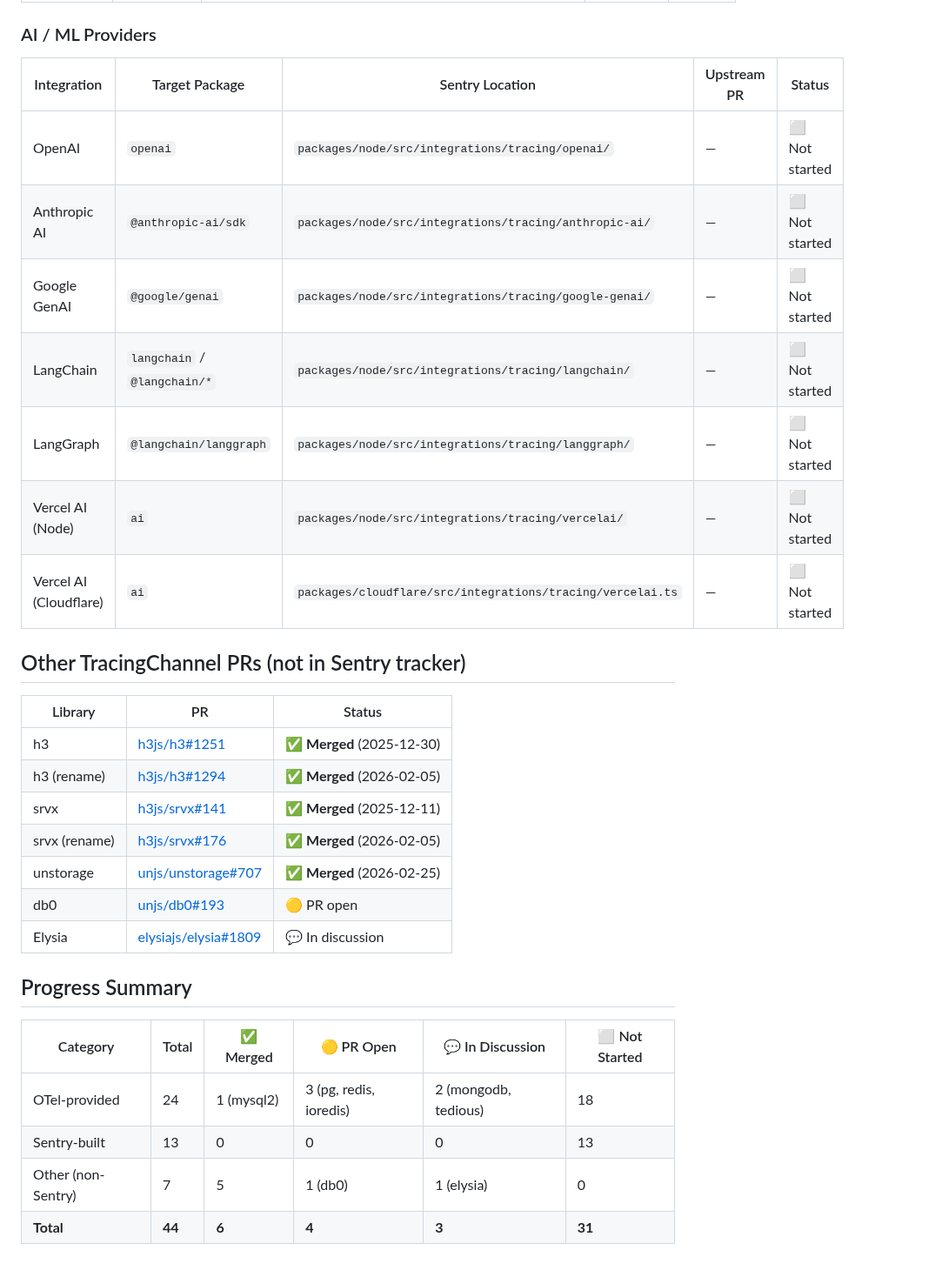
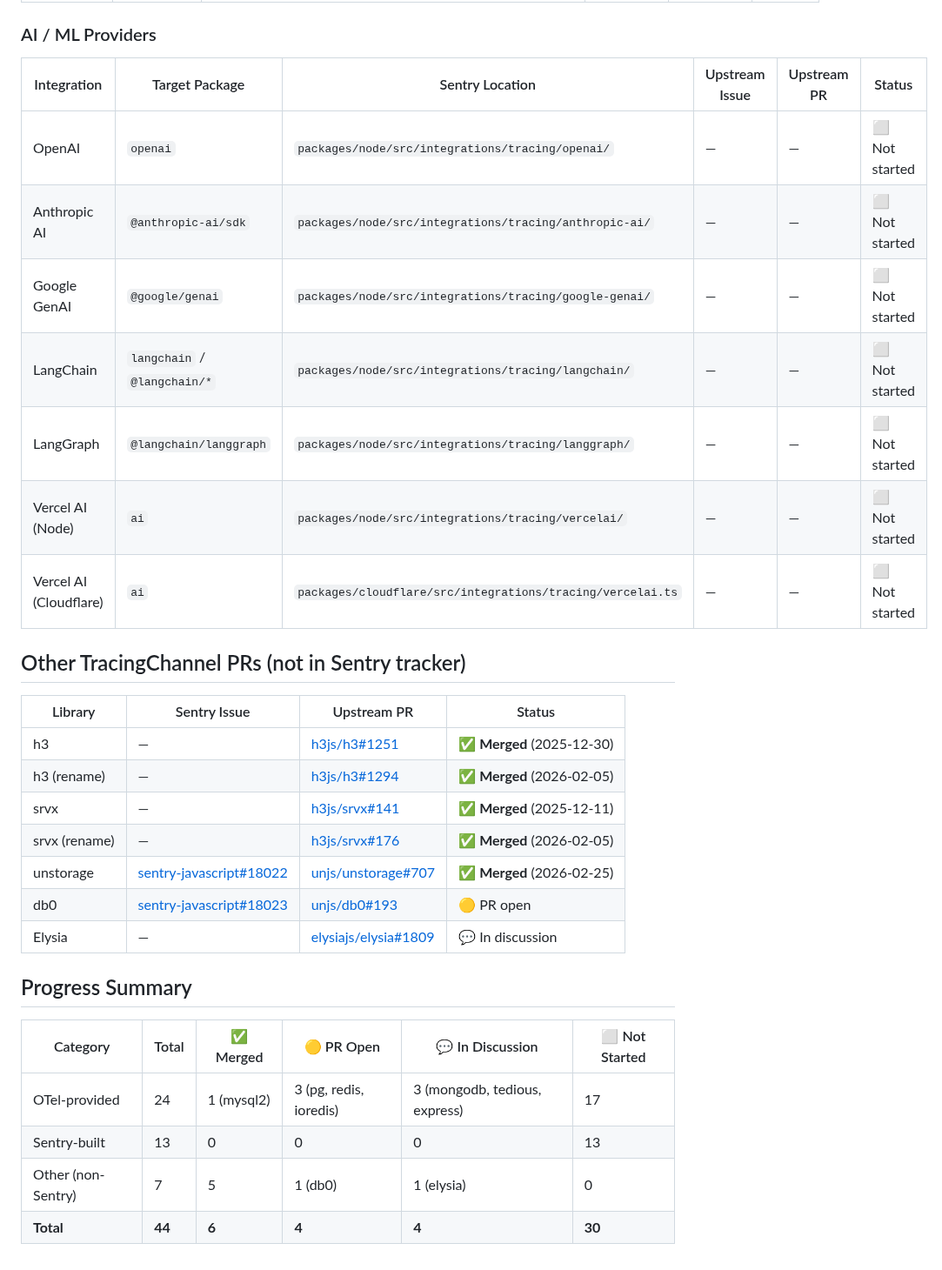
Before and after one commit to getsentry/js-tracing-channels-proposals, a Markdown page: TRACKER.md, the part around one of its changes. Shown at 87% size. GitHub-like rendering.

```diff
--- a/TRACKER.md
+++ b/TRACKER.md
@@ -91,33 +91,33 @@ Core logic is ours — only OTel base classes need swapping.
 
 ### AI / ML Providers
 
-| Integration | Target Package | Sentry Location | Upstream PR | Status |
-|---|---|---|---|---|
-| OpenAI | `openai` | `packages/node/src/integrations/tracing/openai/` | — | ⬜ Not started |
-| Anthropic AI | `@anthropic-ai/sdk` | `packages/node/src/integrations/tracing/anthropic-ai/` | — | ⬜ Not started |
-| Google GenAI | `@google/genai` | `packages/node/src/integrations/tracing/google-genai/` | — | ⬜ Not started |
-| LangChain | `langchain` / `@langchain/*` | `packages/node/src/integrations/tracing/langchain/` | — | ⬜ Not started |
-| LangGraph | `@langchain/langgraph` | `packages/node/src/integrations/tracing/langgraph/` | — | ⬜ Not started |
-| Vercel AI (Node) | `ai` | `packages/node/src/integrations/tracing/vercelai/` | — | ⬜ Not started |
-| Vercel AI (Cloudflare) | `ai` | `packages/cloudflare/src/integrations/tracing/vercelai.ts` | — | ⬜ Not started |
+| Integration | Target Package | Sentry Location | Upstream Issue | Upstream PR | Status |
+|---|---|---|---|---|---|
+| OpenAI | `openai` | `packages/node/src/integrations/tracing/openai/` | — | — | ⬜ Not started |
+| Anthropic AI | `@anthropic-ai/sdk` | `packages/node/src/integrations/tracing/anthropic-ai/` | — | — | ⬜ Not started |
+| Google GenAI | `@google/genai` | `packages/node/src/integrations/tracing/google-genai/` | — | — | ⬜ Not started |
+| LangChain | `langchain` / `@langchain/*` | `packages/node/src/integrations/tracing/langchain/` | — | — | ⬜ Not started |
+| LangGraph | `@langchain/langgraph` | `packages/node/src/integrations/tracing/langgraph/` | — | — | ⬜ Not started |
+| Vercel AI (Node) | `ai` | `packages/node/src/integrations/tracing/vercelai/` | — | — | ⬜ Not started |
+| Vercel AI (Cloudflare) | `ai` | `packages/cloudflare/src/integrations/tracing/vercelai.ts` | — | — | ⬜ Not started |
 
 ## Other TracingChannel PRs (not in Sentry tracker)
 
-| Library | PR | Status |
-|---|---|---|
-| h3 | [h3js/h3#1251](https://github.com/h3js/h3/pull/1251) | ✅ **Merged** (2025-12-30) |
-| h3 (rename) | [h3js/h3#1294](https://github.com/h3js/h3/pull/1294) | ✅ **Merged** (2026-02-05) |
-| srvx | [h3js/srvx#141](https://github.com/h3js/srvx/pull/141) | ✅ **Merged** (2025-12-11) |
-| srvx (rename) | [h3js/srvx#176](https://github.com/h3js/srvx/pull/176) | ✅ **Merged** (2026-02-05) |
-| unstorage | [unjs/unstorage#707](https://github.com/unjs/unstorage/pull/707) | ✅ **Merged** (2026-02-25) |
-| db0 | [unjs/db0#193](https://github.com/unjs/db0/pull/193) | 🟡 PR open |
-| Elysia | [elysiajs/elysia#1809](https://github.com/elysiajs/elysia/issues/1809) | 💬 In discussion |
+| Library | Sentry Issue | Upstream PR | Status |
+|---|---|---|---|
+| h3 | — | [h3js/h3#1251](https://github.com/h3js/h3/pull/1251) | ✅ **Merged** (2025-12-30) |
+| h3 (rename) | — | [h3js/h3#1294](https://github.com/h3js/h3/pull/1294) | ✅ **Merged** (2026-02-05) |
+| srvx | — | [h3js/srvx#141](https://github.com/h3js/srvx/pull/141) | ✅ **Merged** (2025-12-11) |
+| srvx (rename) | — | [h3js/srvx#176](https://github.com/h3js/srvx/pull/176) | ✅ **Merged** (2026-02-05) |
+| unstorage | [sentry-javascript#18022](https://github.com/getsentry/sentry-javascript/issues/18022) | [unjs/unstorage#707](https://github.com/unjs/unstorage/pull/707) | ✅ **Merged** (2026-02-25) |
+| db0 | [sentry-javascript#18023](https://github.com/getsentry/sentry-javascript/issues/18023) | [unjs/db0#193](https://github.com/unjs/db0/pull/193) | 🟡 PR open |
+| Elysia | — | [elysiajs/elysia#1809](https://github.com/elysiajs/elysia/issues/1809) | 💬 In discussion |
 
 ## Progress Summary
 
 | Category | Total | ✅ Merged | 🟡 PR Open | 💬 In Discussion | ⬜ Not Started |
 |---|---|---|---|---|---|
-| OTel-provided | 24 | 1 (mysql2) | 3 (pg, redis, ioredis) | 2 (mongodb, tedious) | 18 |
+| OTel-provided | 24 | 1 (mysql2) | 3 (pg, redis, ioredis) | 3 (mongodb, tedious, express) | 17 |
 | Sentry-built | 13 | 0 | 0 | 0 | 13 |
 | Other (non-Sentry) | 7 | 5 | 1 (db0) | 1 (elysia) | 0 |
-| **Total** | **44** | **6** | **4** | **3** | **31** |
+| **Total** | **44** | **6** | **4** | **4** | **30** |
```
Also changed, not shown: other parts of TRACKER.md (+46 -46 lines).
